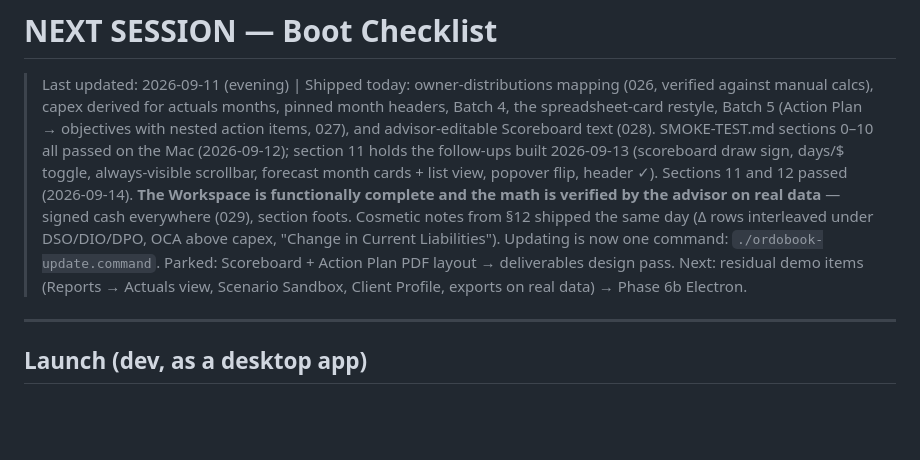
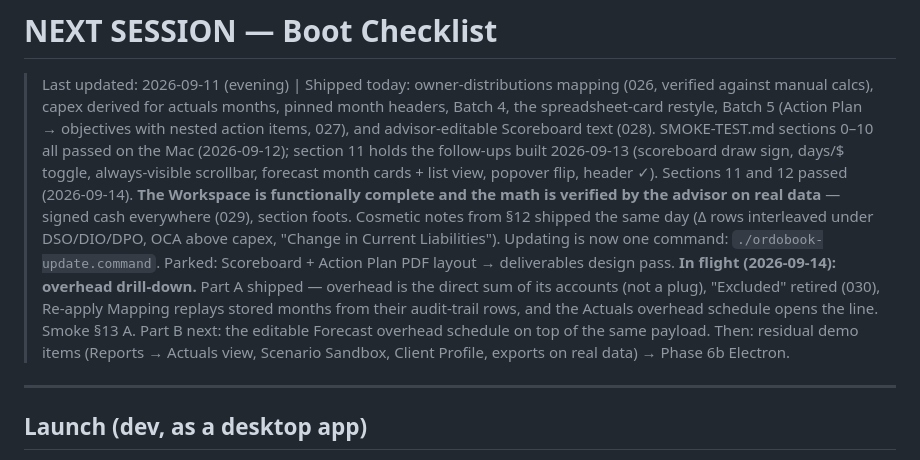
Before and after one commit to Driver-cyber/ORDOBook, a Markdown page: NEXT-SESSION.md, the part around the change. Rendered like a GitHub page; blank space fills up the shorter version.

```diff
--- a/NEXT-SESSION.md
+++ b/NEXT-SESSION.md
@@ -10,7 +10,11 @@
 > Cosmetic notes from §12 shipped the same day (Δ rows interleaved under DSO/DIO/DPO, OCA above
 > capex, "Change in Current Liabilities"). Updating is now one command: `./ordobook-update.command`.
 > Parked: Scoreboard + Action Plan PDF layout → deliverables design pass.
-> Next: residual demo items (Reports → Actuals view, Scenario Sandbox, Client Profile, exports on
+> **In flight (2026-09-14): overhead drill-down.** Part A shipped — overhead is the direct sum of
+> its accounts (not a plug), "Excluded" retired (030), Re-apply Mapping replays stored months from
+> their audit-trail rows, and the Actuals overhead schedule opens the line. Smoke §13 A.
+> Part B next: the editable Forecast overhead schedule on top of the same payload.
+> Then: residual demo items (Reports → Actuals view, Scenario Sandbox, Client Profile, exports on
 > real data) → Phase 6b Electron.
 
 ---
```
Also changed, not shown: DECISIONS.md (+19 -0 lines), SMOKE-TEST.md (+47 -0 lines).
